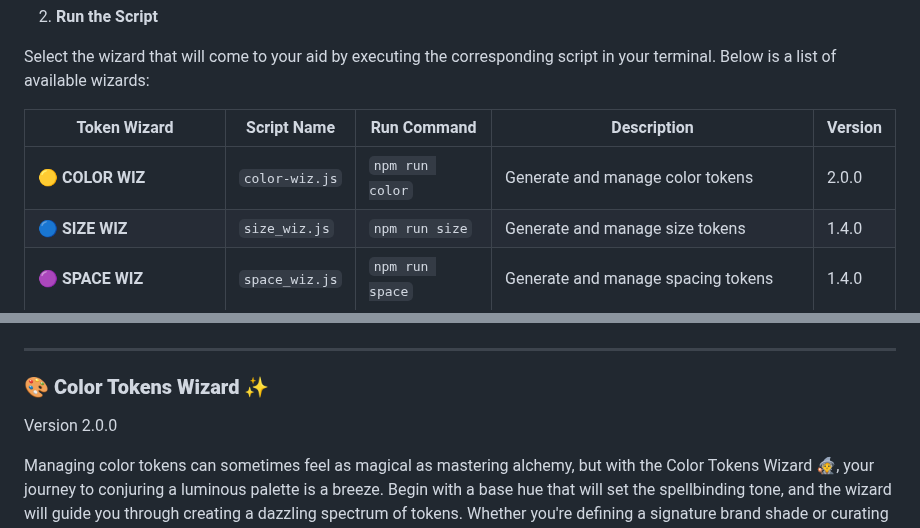
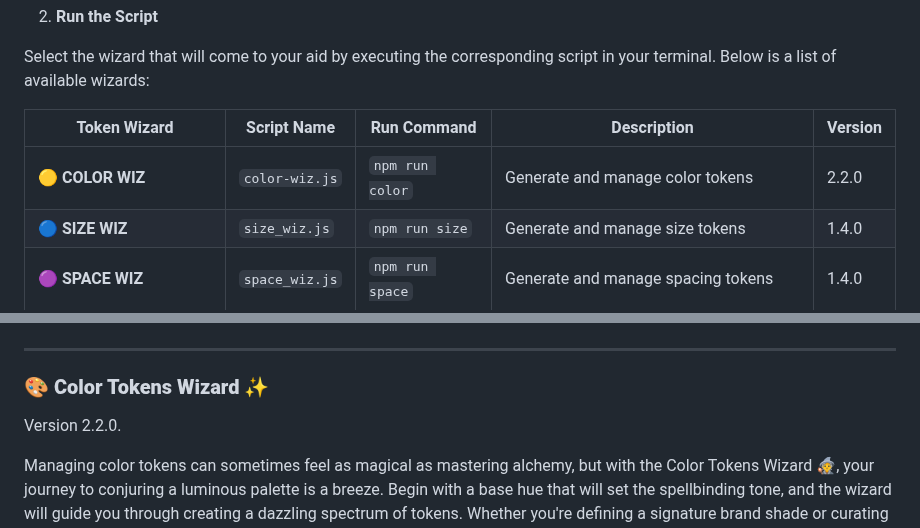
Before and after one commit to fulviabuonanno/design-tokens-wizards, a Markdown page: README.md, 2 parts joined by grey strips. GitHub-like rendering.

```diff
--- a/README.md
+++ b/README.md
@@ -26,7 +26,7 @@ Select the wizard that will come to your aid by executing the corresponding scri
 
 | Token Wizard             | Script Name    | Run Command     | Description                              | Version |
 | ------------------------ | -------------- | --------------- | ---------------------------------------- | ------- |
-| 🟡 **COLOR WIZ**         | `color-wiz.js` | `npm run color` | Generate and manage color tokens         | 2.0.0  |
+| 🟡 **COLOR WIZ**         | `color-wiz.js` | `npm run color` | Generate and manage color tokens         | 2.2.0  |
 | 🔵 **SIZE WIZ**          | `size_wiz.js`  | `npm run size`  | Generate and manage size tokens          | 1.4.0   |
 | 🟣 **SPACE WIZ**         | `space_wiz.js` | `npm run space` | Generate and manage spacing tokens       | 1.4.0   |
 | 🟢 **BORDER RADIUS WIZ** | `radii_wiz.js` | `npm run radii` | Generate and manage border radius tokens | 1.4.0   |
@@ -46,7 +46,7 @@ Below is a curated collection of spells (crafted by our Token's Wizards to come
 
 ### 🎨 **Color Tokens Wizard** ✨
 
-Version 2.0.0
+Version 2.2.0.
 
 Managing color tokens can sometimes feel as magical as mastering alchemy, but with the Color Tokens Wizard 🧙, your journey to conjuring a luminous palette is a breeze. Begin with a base hue that will set the spellbinding tone, and the wizard will guide you through creating a dazzling spectrum of tokens. Whether you're defining a signature brand shade or curating an entire color system, let this wizard transform your creative vision into vibrant reality.
 
```
